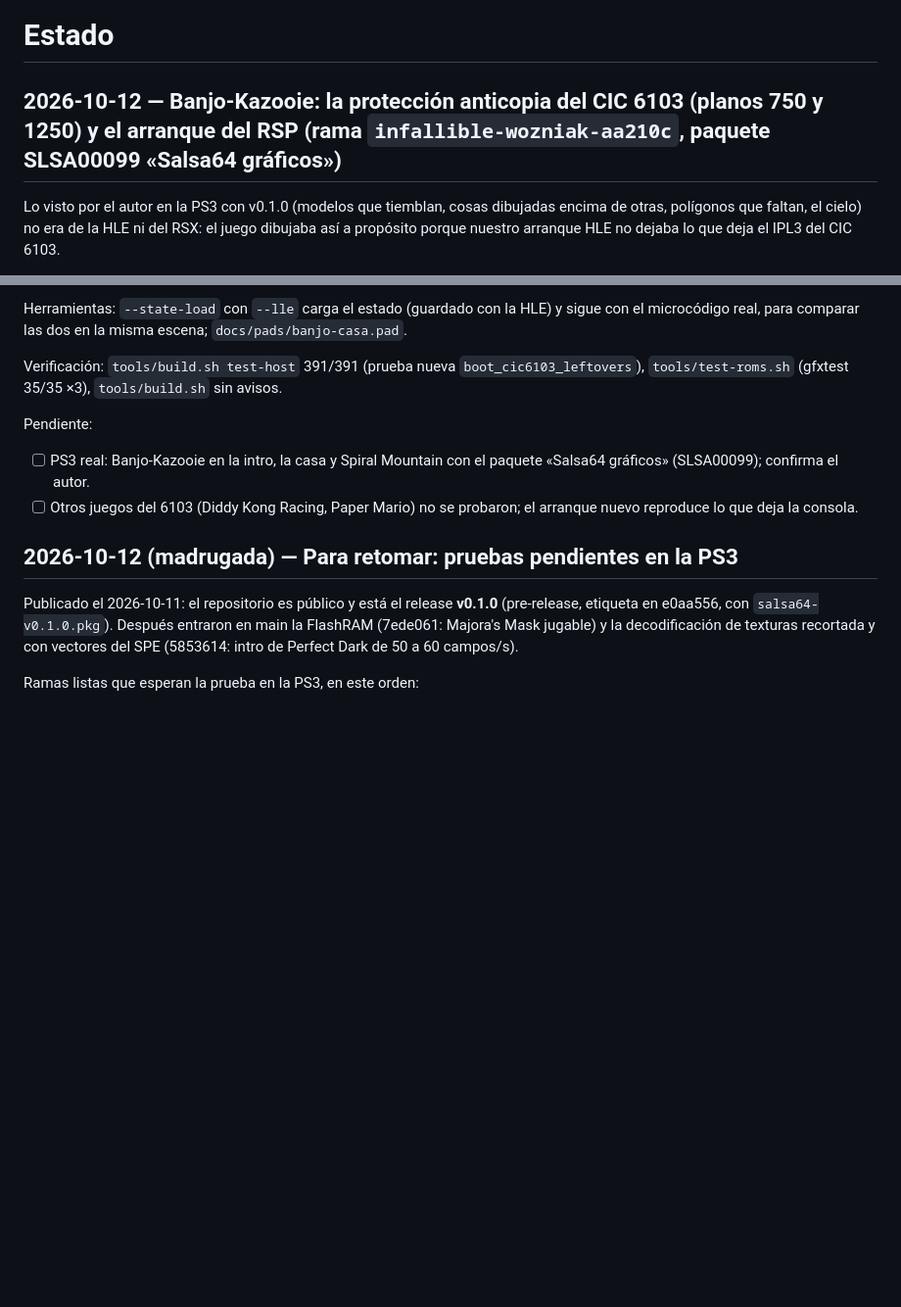
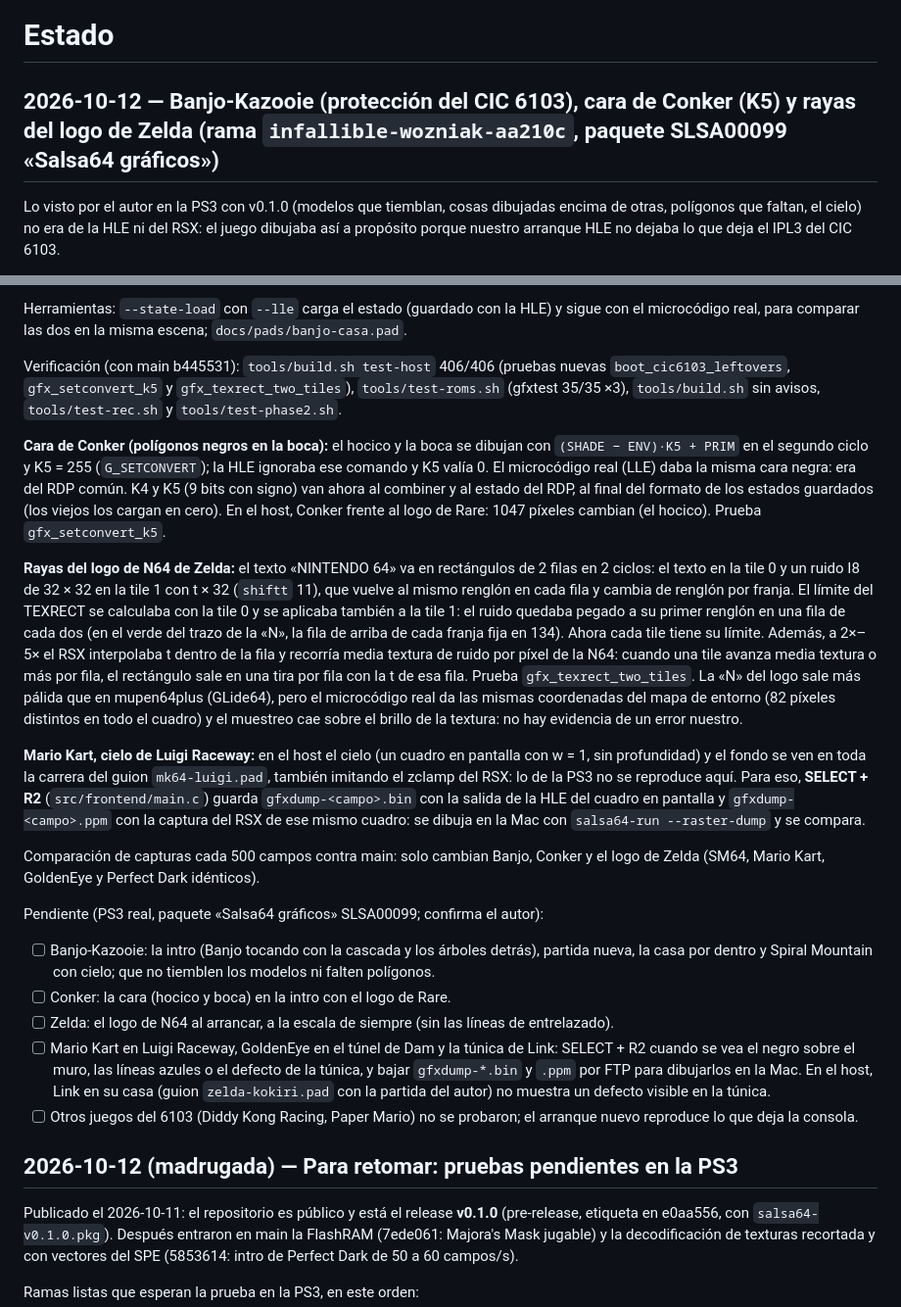
Before and after one commit to Manfline/n64-ps3-hen, a Markdown page: docs/estado.md, 2 parts joined by grey strips. Shown at 98% size. GitHub-like rendering; blank space fills up the shorter version.

Commit message:
Estado: Banjo-Kazooie, cara de Conker y logo de Zelda en la rama de gráficos; qué probar en la PS3 (SELECT + R2 para Mario Kart, GoldenEye y la túnica de Link)

```diff
--- a/docs/estado.md
+++ b/docs/estado.md
@@ -1,6 +1,6 @@
 # Estado
 
-## 2026-10-12 — Banjo-Kazooie: la protección anticopia del CIC 6103 (planos 750 y 1250) y el arranque del RSP (rama `infallible-wozniak-aa210c`, paquete SLSA00099 «Salsa64 gráficos»)
+## 2026-10-12 — Banjo-Kazooie (protección del CIC 6103), cara de Conker (K5) y rayas del logo de Zelda (rama `infallible-wozniak-aa210c`, paquete SLSA00099 «Salsa64 gráficos»)
 
 Lo visto por el autor en la PS3 con v0.1.0 (modelos que tiemblan, cosas
 dibujadas encima de otras, polígonos que faltan, el cielo) no era de la HLE
@@ -55,13 +55,62 @@ Herramientas: `--state-load` con `--lle` carga el estado (guardado con la
 HLE) y sigue con el microcódigo real, para comparar las dos en la misma
 escena; `docs/pads/banjo-casa.pad`.
 
-Verificación: `tools/build.sh test-host` 391/391 (prueba nueva
-`boot_cic6103_leftovers`), `tools/test-roms.sh` (gfxtest 35/35 ×3),
-`tools/build.sh` sin avisos.
-
-Pendiente:
-- [ ] PS3 real: Banjo-Kazooie en la intro, la casa y Spiral Mountain con
-      el paquete «Salsa64 gráficos» (SLSA00099); confirma el autor.
+Verificación (con main b445531): `tools/build.sh test-host` 406/406
+(pruebas nuevas `boot_cic6103_leftovers`, `gfx_setconvert_k5` y
+`gfx_texrect_two_tiles`), `tools/test-roms.sh` (gfxtest 35/35 ×3),
+`tools/build.sh` sin avisos, `tools/test-rec.sh` y `tools/test-phase2.sh`.
+
+**Cara de Conker (polígonos negros en la boca):** el hocico y la boca se
+dibujan con `(SHADE − ENV)·K5 + PRIM` en el segundo ciclo y K5 = 255
+(`G_SETCONVERT`); la HLE ignoraba ese comando y K5 valía 0. El microcódigo
+real (LLE) daba la misma cara negra: era del RDP común. K4 y K5 (9 bits con
+signo) van ahora al combiner y al estado del RDP, al final del formato de los
+estados guardados (los viejos los cargan en cero). En el host, Conker frente
+al logo de Rare: 1047 píxeles cambian (el hocico). Prueba
+`gfx_setconvert_k5`.
+
+**Rayas del logo de N64 de Zelda:** el texto «NINTENDO 64» va en
+rectángulos de 2 filas en 2 ciclos: el texto en la tile 0 y un ruido I8 de
+32 × 32 en la tile 1 con t × 32 (`shiftt` 11), que vuelve al mismo renglón
+en cada fila y cambia de renglón por franja. El límite del TEXRECT se
+calculaba con la tile 0 y se aplicaba también a la tile 1: el ruido quedaba
+pegado a su primer renglón en una fila de cada dos (en el verde del trazo de
+la «N», la fila de arriba de cada franja fija en 134). Ahora cada tile tiene
+su límite. Además, a 2×–5× el RSX interpolaba t dentro de la fila y recorría
+media textura de ruido por píxel de la N64: cuando una tile avanza media
+textura o más por fila, el rectángulo sale en una tira por fila con la t de
+esa fila. Prueba `gfx_texrect_two_tiles`. La «N» del logo sale más pálida
+que en mupen64plus (GLide64), pero el microcódigo real da las mismas
+coordenadas del mapa de entorno (82 píxeles distintos en todo el cuadro) y
+el muestreo cae sobre el brillo de la textura: no hay evidencia de un error
+nuestro.
+
+**Mario Kart, cielo de Luigi Raceway:** en el host el cielo (un cuadro en
+pantalla con w = 1, sin profundidad) y el fondo se ven en toda la carrera
+del guion `mk64-luigi.pad`, también imitando el zclamp del RSX: lo de la PS3
+no se reproduce aquí. Para eso, **SELECT + R2** (`src/frontend/main.c`)
+guarda `gfxdump-<campo>.bin` con la salida de la HLE del cuadro en pantalla
+y `gfxdump-<campo>.ppm` con la captura del RSX de ese mismo cuadro: se
+dibuja en la Mac con `salsa64-run --raster-dump` y se compara.
+
+Comparación de capturas cada 500 campos contra main: solo cambian Banjo,
+Conker y el logo de Zelda (SM64, Mario Kart, GoldenEye y Perfect Dark
+idénticos).
+
+Pendiente (PS3 real, paquete «Salsa64 gráficos» SLSA00099; confirma el
+autor):
+- [ ] Banjo-Kazooie: la intro (Banjo tocando con la cascada y los árboles
+      detrás), partida nueva, la casa por dentro y Spiral Mountain con
+      cielo; que no tiemblen los modelos ni falten polígonos.
+- [ ] Conker: la cara (hocico y boca) en la intro con el logo de Rare.
+- [ ] Zelda: el logo de N64 al arrancar, a la escala de siempre (sin las
+      líneas de entrelazado).
+- [ ] Mario Kart en Luigi Raceway, GoldenEye en el túnel de Dam y la túnica
+      de Link: SELECT + R2 cuando se vea el negro sobre el muro, las líneas
+      azules o el defecto de la túnica, y bajar `gfxdump-*.bin` y `.ppm` por
+      FTP para dibujarlos en la Mac. En el host, Link en su casa (guion
+      `zelda-kokiri.pad` con la partida del autor) no muestra un defecto
+      visible en la túnica.
 - [ ] Otros juegos del 6103 (Diddy Kong Racing, Paper Mario) no se
       probaron; el arranque nuevo reproduce lo que deja la consola.
 
```
